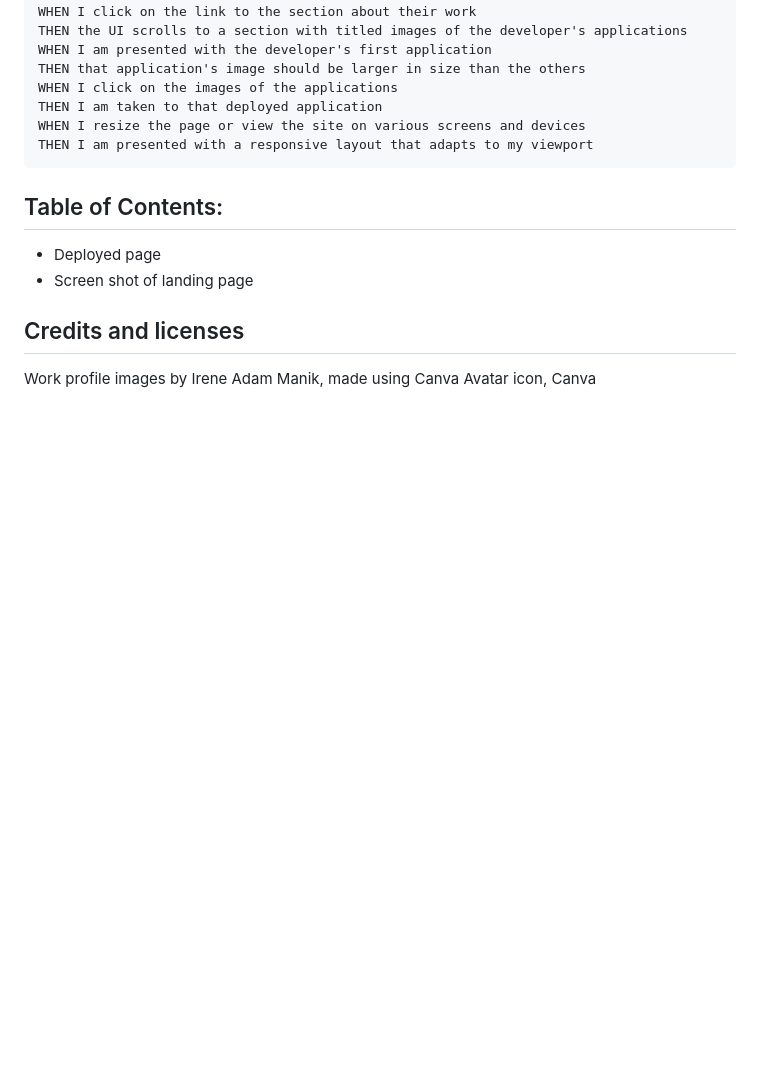
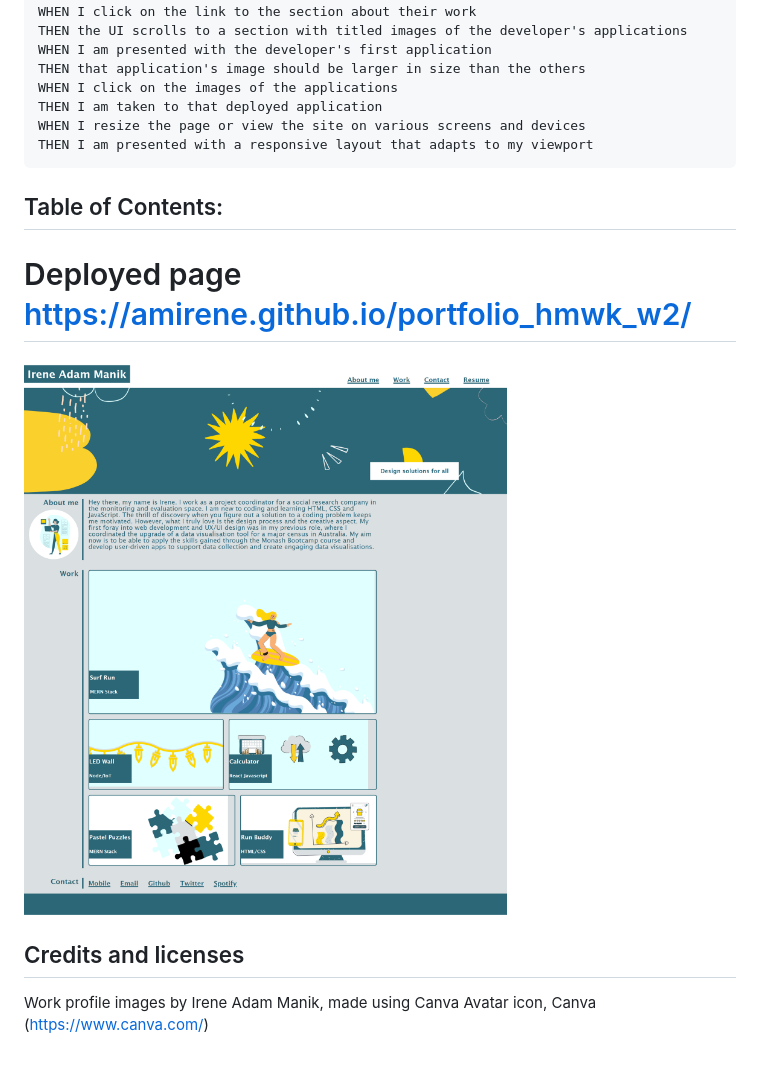
Before and after one commit to AMIrene/portfolio_hmwk_w2, a Markdown page: README.md, the part around the change. GitHub-like rendering; pictures changed too: assets/images/browser_screen_shot.png (added); blank space fills up the shorter version.

Commit message:
updated readme and css file

````diff
--- a/README.md
+++ b/README.md
@@ -23,10 +23,11 @@ THEN I am presented with a responsive layout that adapts to my viewport
 ```
 
 ## Table of Contents:
-- Deployed page
-- Screen shot of landing page
+# Deployed page https://amirene.github.io/portfolio_hmwk_w2/
+ ![ScreenShot of landing page](/assets/images/browser_screen_shot.png)
+
 
 ## Credits and licenses
 
 Work profile images by Irene Adam Manik, made using Canva
-Avatar icon, Canva
+Avatar icon, Canva (https://www.canva.com/)
````
Also changed, not shown: 1 other file.
